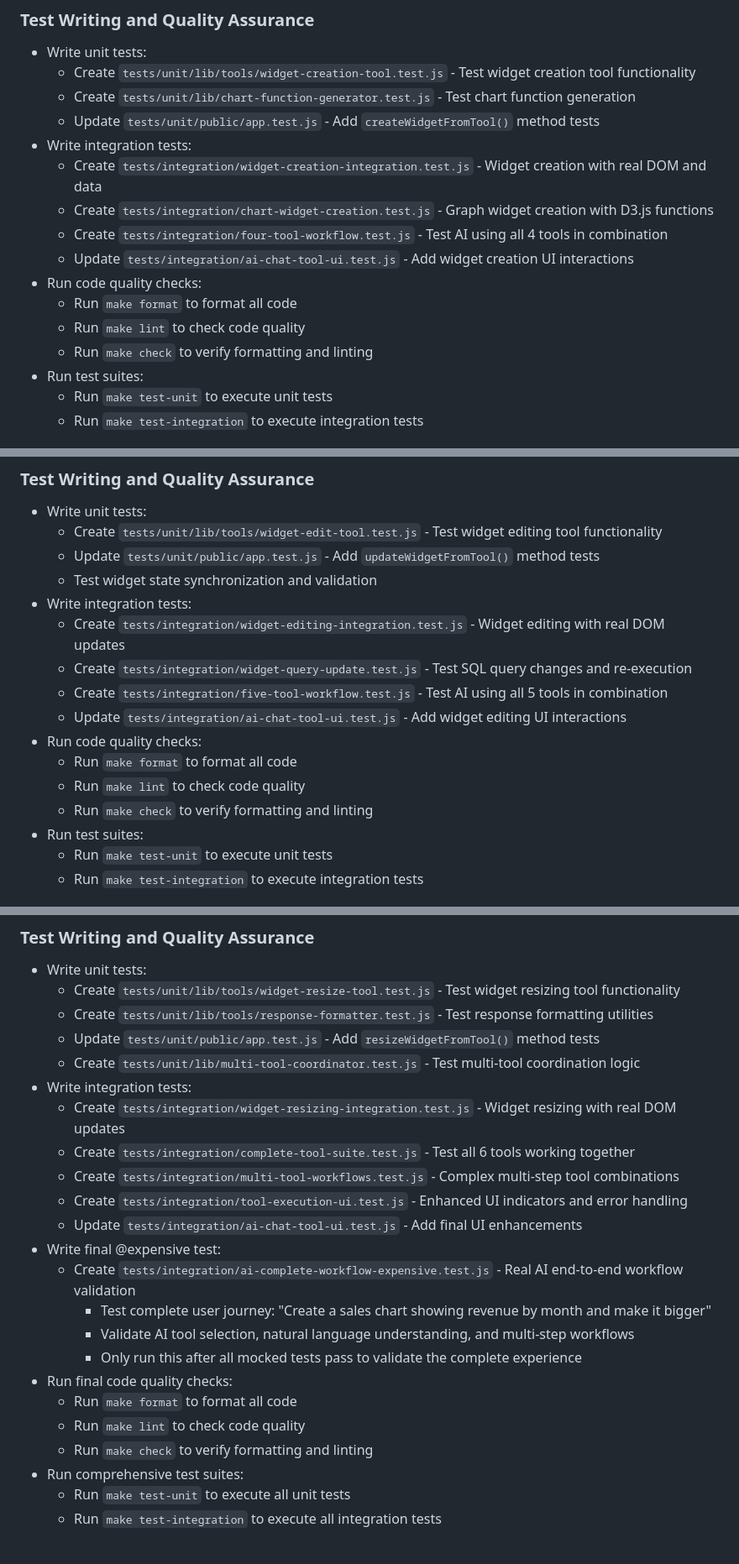
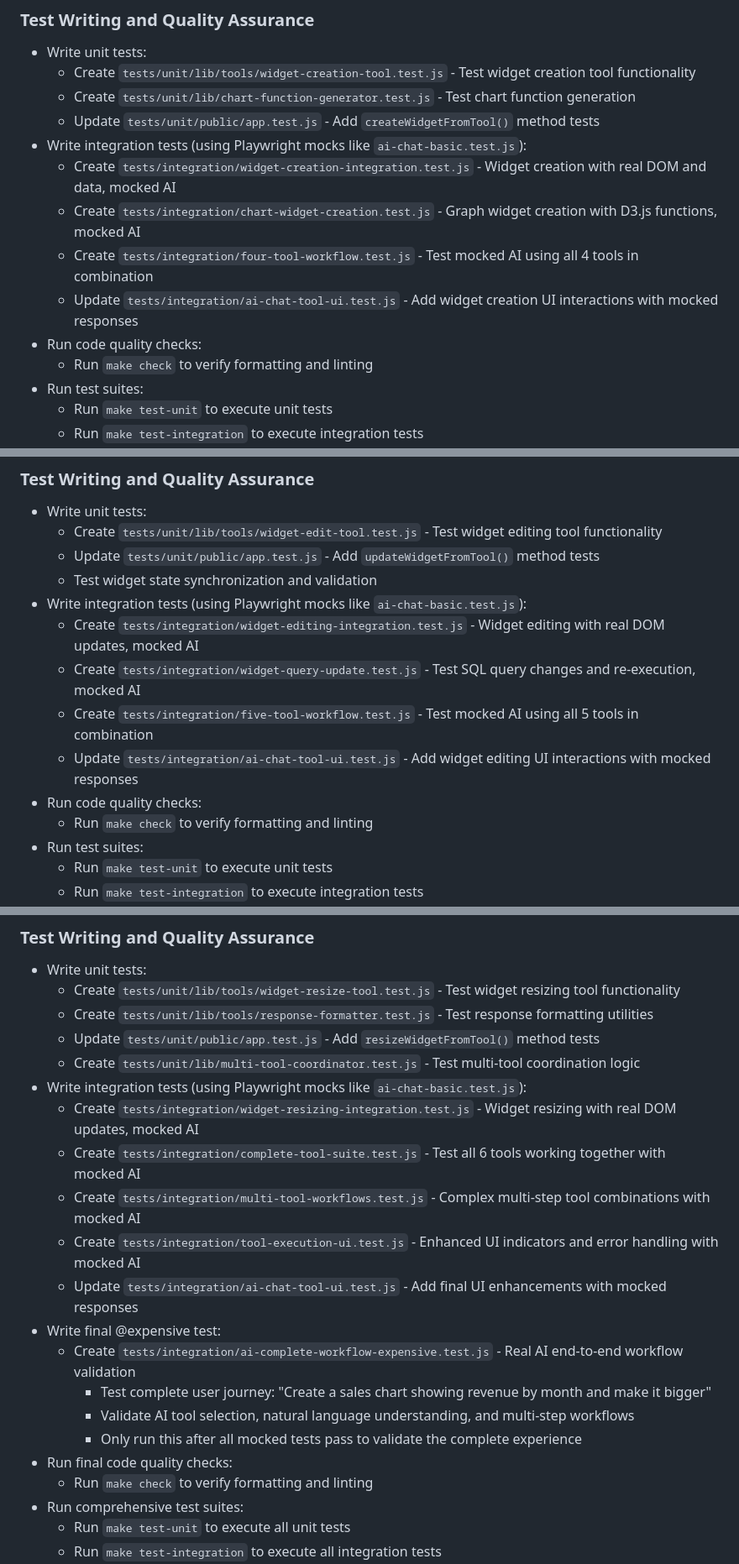
Before and after one commit to thavelick/insight-magician, a Markdown page: plan.md, 3 parts joined by grey strips. Shown at 84% size. Rendered like a GitHub page; blank space fills up the shorter version.

```diff
--- a/plan.md
+++ b/plan.md
@@ -328,14 +322,12 @@ This plan implements OpenRouter tool calling functionality one tool at a time. E
   - Create `tests/unit/lib/tools/widget-creation-tool.test.js` - Test widget creation tool functionality
   - Create `tests/unit/lib/chart-function-generator.test.js` - Test chart function generation
   - Update `tests/unit/public/app.test.js` - Add `createWidgetFromTool()` method tests
-- Write integration tests:
-  - Create `tests/integration/widget-creation-integration.test.js` - Widget creation with real DOM and data
-  - Create `tests/integration/chart-widget-creation.test.js` - Graph widget creation with D3.js functions
-  - Create `tests/integration/four-tool-workflow.test.js` - Test AI using all 4 tools in combination
-  - Update `tests/integration/ai-chat-tool-ui.test.js` - Add widget creation UI interactions
+- Write integration tests (using Playwright mocks like `ai-chat-basic.test.js`):
+  - Create `tests/integration/widget-creation-integration.test.js` - Widget creation with real DOM and data, mocked AI
+  - Create `tests/integration/chart-widget-creation.test.js` - Graph widget creation with D3.js functions, mocked AI
+  - Create `tests/integration/four-tool-workflow.test.js` - Test mocked AI using all 4 tools in combination
+  - Update `tests/integration/ai-chat-tool-ui.test.js` - Add widget creation UI interactions with mocked responses
 - Run code quality checks:
-  - Run `make format` to format all code
-  - Run `make lint` to check code quality
   - Run `make check` to verify formatting and linting
 - Run test suites:
   - Run `make test-unit` to execute unit tests
@@ -405,14 +397,12 @@ This plan implements OpenRouter tool calling functionality one tool at a time. E
   - Create `tests/unit/lib/tools/widget-edit-tool.test.js` - Test widget editing tool functionality
   - Update `tests/unit/public/app.test.js` - Add `updateWidgetFromTool()` method tests
   - Test widget state synchronization and validation
-- Write integration tests:
-  - Create `tests/integration/widget-editing-integration.test.js` - Widget editing with real DOM updates
-  - Create `tests/integration/widget-query-update.test.js` - Test SQL query changes and re-execution
-  - Create `tests/integration/five-tool-workflow.test.js` - Test AI using all 5 tools in combination
-  - Update `tests/integration/ai-chat-tool-ui.test.js` - Add widget editing UI interactions
+- Write integration tests (using Playwright mocks like `ai-chat-basic.test.js`):
+  - Create `tests/integration/widget-editing-integration.test.js` - Widget editing with real DOM updates, mocked AI
+  - Create `tests/integration/widget-query-update.test.js` - Test SQL query changes and re-execution, mocked AI
+  - Create `tests/integration/five-tool-workflow.test.js` - Test mocked AI using all 5 tools in combination
+  - Update `tests/integration/ai-chat-tool-ui.test.js` - Add widget editing UI interactions with mocked responses
 - Run code quality checks:
-  - Run `make format` to format all code
-  - Run `make lint` to check code quality
   - Run `make check` to verify formatting and linting
 - Run test suites:
   - Run `make test-unit` to execute unit tests
@@ -504,20 +494,18 @@ This plan implements OpenRouter tool calling functionality one tool at a time. E
   - Create `tests/unit/lib/tools/response-formatter.test.js` - Test response formatting utilities
   - Update `tests/unit/public/app.test.js` - Add `resizeWidgetFromTool()` method tests
   - Create `tests/unit/lib/multi-tool-coordinator.test.js` - Test multi-tool coordination logic
-- Write integration tests:
-  - Create `tests/integration/widget-resizing-integration.test.js` - Widget resizing with real DOM updates
-  - Create `tests/integration/complete-tool-suite.test.js` - Test all 6 tools working together
-  - Create `tests/integration/multi-tool-workflows.test.js` - Complex multi-step tool combinations
-  - Create `tests/integration/tool-execution-ui.test.js` - Enhanced UI indicators and error handling
-  - Update `tests/integration/ai-chat-tool-ui.test.js` - Add final UI enhancements
+- Write integration tests (using Playwright mocks like `ai-chat-basic.test.js`):
+  - Create `tests/integration/widget-resizing-integration.test.js` - Widget resizing with real DOM updates, mocked AI
+  - Create `tests/integration/complete-tool-suite.test.js` - Test all 6 tools working together with mocked AI
+  - Create `tests/integration/multi-tool-workflows.test.js` - Complex multi-step tool combinations with mocked AI
+  - Create `tests/integration/tool-execution-ui.test.js` - Enhanced UI indicators and error handling with mocked AI
+  - Update `tests/integration/ai-chat-tool-ui.test.js` - Add final UI enhancements with mocked responses
 - Write final @expensive test:
   - Create `tests/integration/ai-complete-workflow-expensive.test.js` - Real AI end-to-end workflow validation
     - Test complete user journey: "Create a sales chart showing revenue by month and make it bigger"
     - Validate AI tool selection, natural language understanding, and multi-step workflows
     - Only run this after all mocked tests pass to validate the complete experience
 - Run final code quality checks:
-  - Run `make format` to format all code
-  - Run `make lint` to check code quality
   - Run `make check` to verify formatting and linting
 - Run comprehensive test suites:
   - Run `make test-unit` to execute all unit tests
```
Also changed, not shown: other parts of plan.md (+12 -18 lines).
